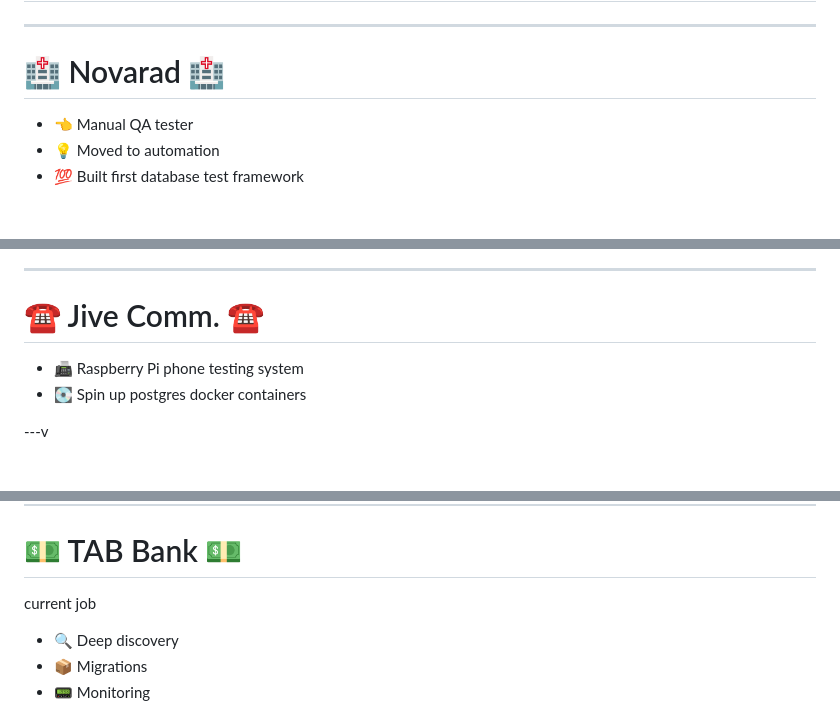
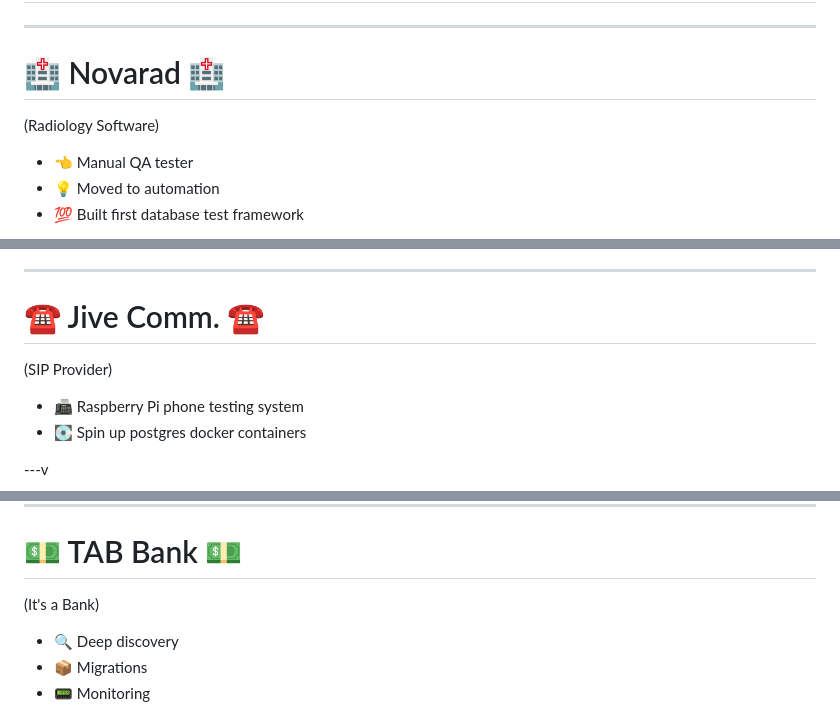
Before and after one commit to from-nibly/blue-river-interview, a Markdown page: slides.md, 3 parts joined by grey strips. GitHub-like rendering; blank space fills up the shorter version.

```diff
--- a/slides.md
+++ b/slides.md
@@ -42,6 +42,8 @@
 
 # :hospital: Novarad :hospital:
 
+(Radiology Software)
+
 - :point_left: Manual QA tester
 - :bulb: Moved to automation
 - :100: Built first database test framework
@@ -71,6 +73,8 @@
 ---
 
 # :telephone: Jive Comm. :telephone:
+
+(SIP Provider)
 
 - :fax: Raspberry Pi phone testing system
 - :minidisc: Spin up postgres docker containers
@@ -222,7 +232,7 @@
 
 # :dollar: TAB Bank :dollar:
 
-current job
+(It's a Bank)
 
 - :mag: Deep discovery
 - :package: Migrations
```
Also changed, not shown: other parts of slides.md (+6 -0 lines).
